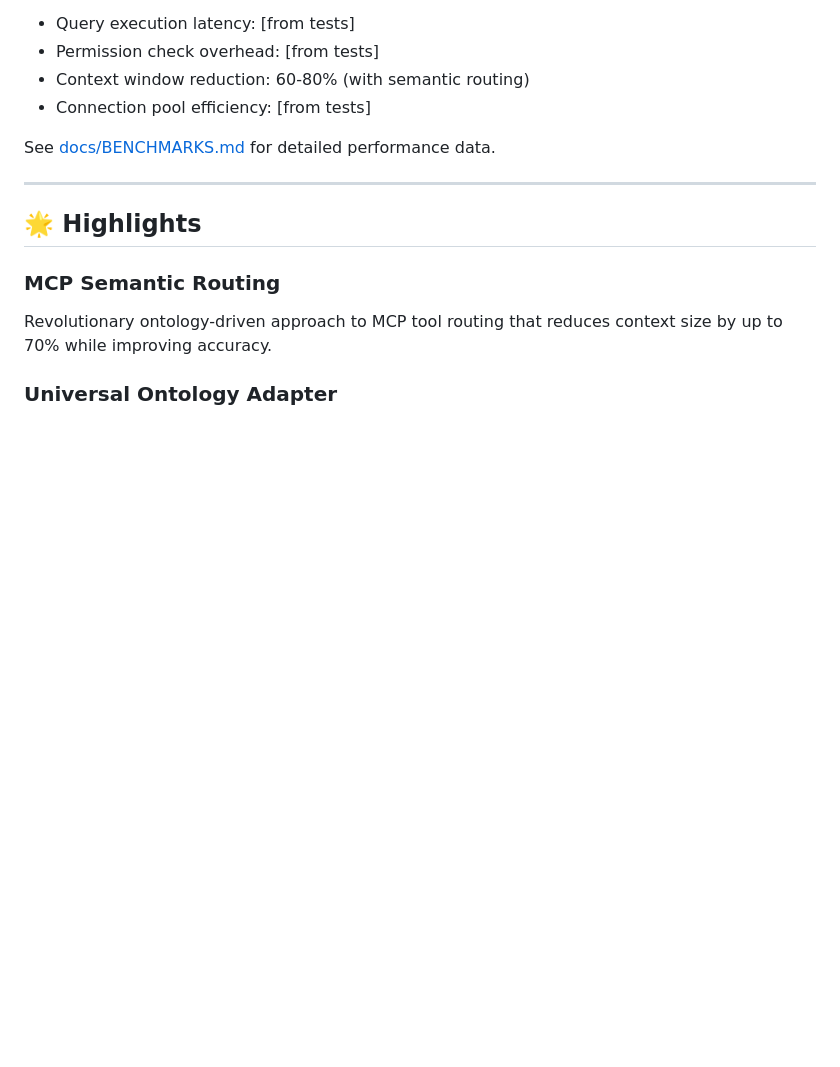
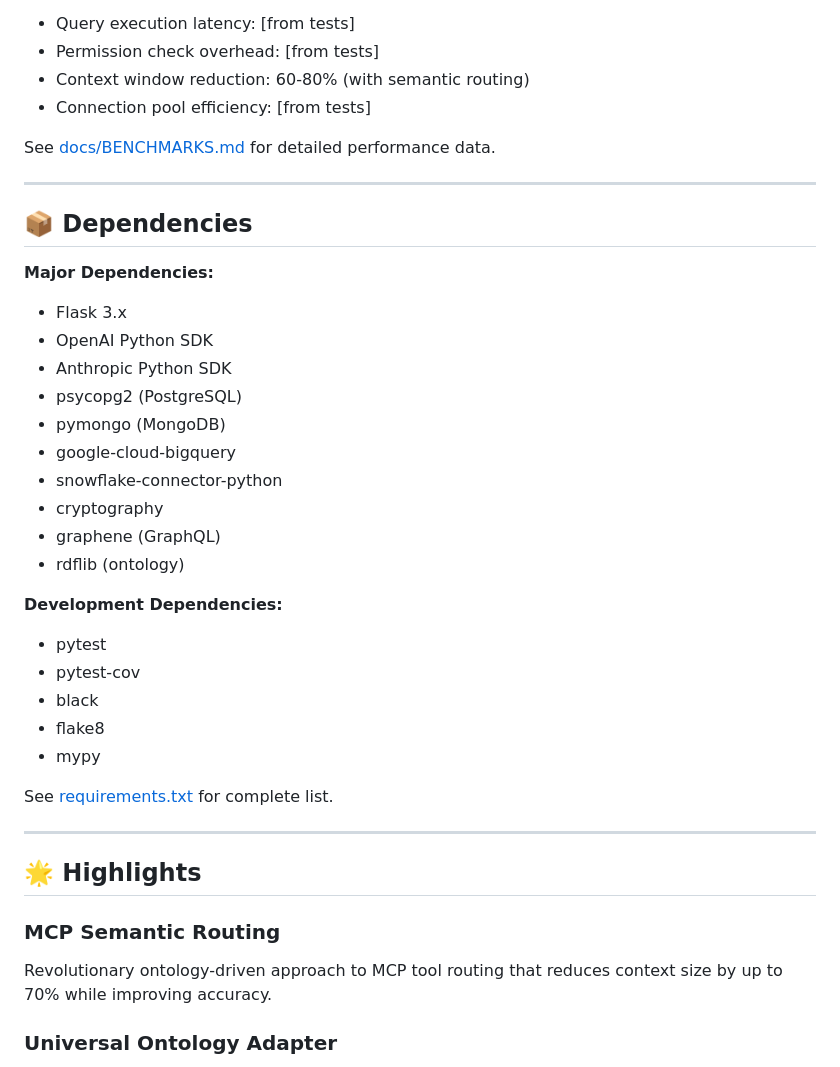
Before and after one commit to vpakspace/universal-agent-connector, a Markdown page: RELEASE_NOTES_v1.0.0.md, the part around the change. Drawn GitHub-style; blank space fills up the shorter version.

Commit message:
docs: Add Dependencies section to release notes

```diff
--- a/RELEASE_NOTES_v1.0.0.md
+++ b/RELEASE_NOTES_v1.0.0.md
@@ -293,6 +293,31 @@ See [docs/BENCHMARKS.md](docs/BENCHMARKS.md) for detailed performance data.
 
 ---
 
+## 📦 Dependencies
+
+**Major Dependencies:**
+- Flask 3.x
+- OpenAI Python SDK
+- Anthropic Python SDK
+- psycopg2 (PostgreSQL)
+- pymongo (MongoDB)
+- google-cloud-bigquery
+- snowflake-connector-python
+- cryptography
+- graphene (GraphQL)
+- rdflib (ontology)
+
+**Development Dependencies:**
+- pytest
+- pytest-cov
+- black
+- flake8
+- mypy
+
+See [requirements.txt](requirements.txt) for complete list.
+
+---
+
 ## 🌟 Highlights
 
 ### MCP Semantic Routing
```
